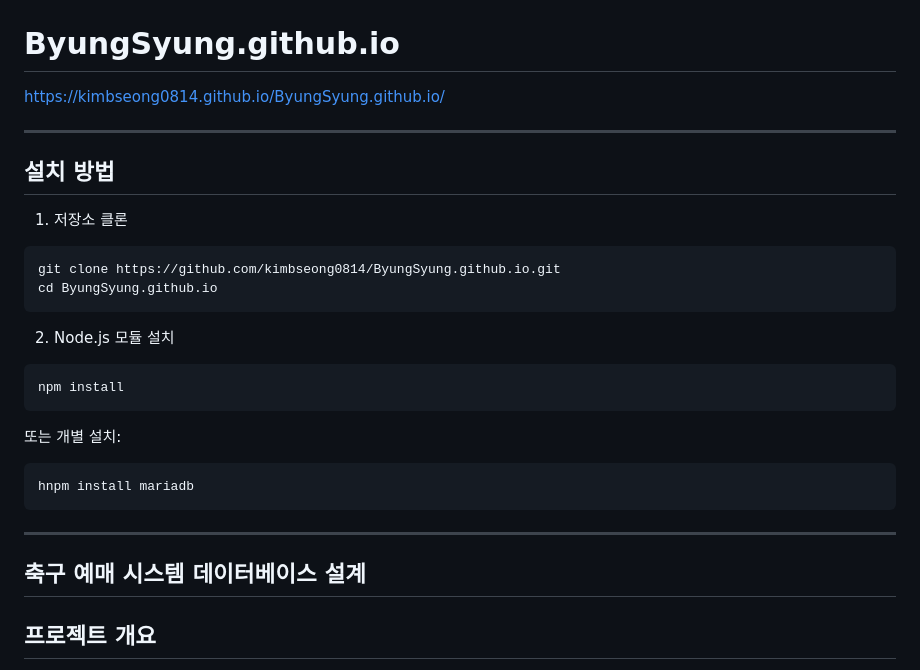
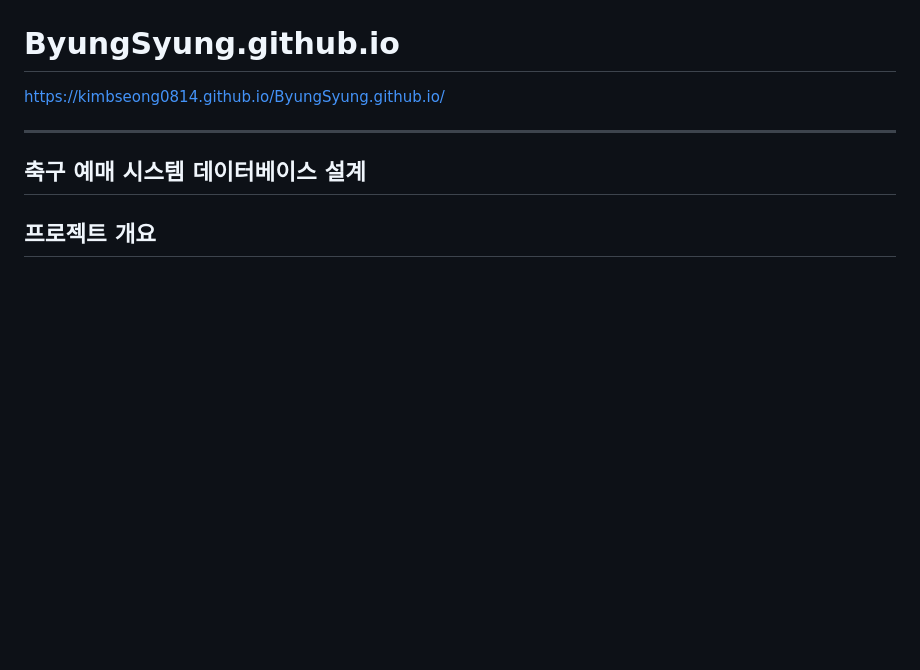
Before and after one commit to kimbseong0814/ByungSyung.github.io, a Markdown page: README.md, the part around the change. Rendered like a GitHub page; blank space fills up the shorter version.

````diff
--- a/README.md
+++ b/README.md
@@ -1,24 +1,6 @@
 # ByungSyung.github.io
 
 https://kimbseong0814.github.io/ByungSyung.github.io/
-
----
-
-## 설치 방법
-1. 저장소 클론
-```
-git clone https://github.com/kimbseong0814/ByungSyung.github.io.git
-cd ByungSyung.github.io
-```
-2. Node.js 모듈 설치
-```
-npm install
-```
-또는 개별 설치:
-
-```
-hnpm install mariadb
-```
 
 ---
 
````
